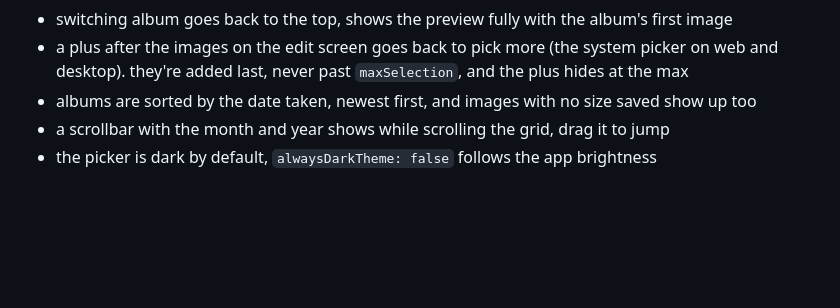
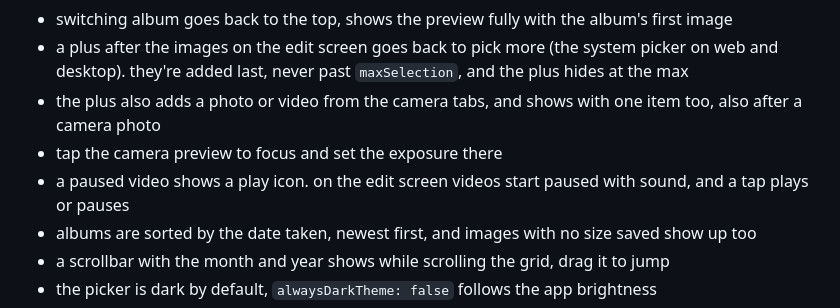
Before and after one commit to AhmedAbdoElhawary/image_picker_plus, a Markdown page: CHANGELOG.md, the part around the change. Drawn GitHub-style; blank space fills up the shorter version.

Commit message:
add camera plus, tap to focus and play icon entries to the changelog

```diff
--- a/CHANGELOG.md
+++ b/CHANGELOG.md
@@ -20,6 +20,9 @@
 * a tap picks one image. a long press (with a vibration) or the select button starts counting up to `maxSelection`, cancel goes back to the shown image
 * switching album goes back to the top, shows the preview fully with the album's first image
 * a plus after the images on the edit screen goes back to pick more (the system picker on web and desktop). they're added last, never past `maxSelection`, and the plus hides at the max
+* the plus also adds a photo or video from the camera tabs, and shows with one item too, also after a camera photo
+* tap the camera preview to focus and set the exposure there
+* a paused video shows a play icon. on the edit screen videos start paused with sound, and a tap plays or pauses
 * albums are sorted by the date taken, newest first, and images with no size saved show up too
 * a scrollbar with the month and year shows while scrolling the grid, drag it to jump
 * the picker is dark by default, `alwaysDarkTheme: false` follows the app brightness
```
